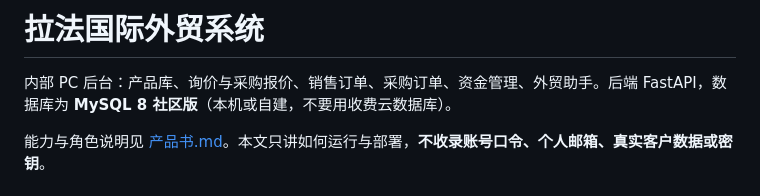
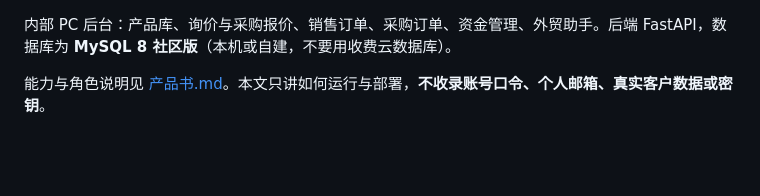
Before and after one commit to kokiforreal-oss/tradeForPrice, a Markdown page: README.md, the part around the change. GitHub-like rendering; blank space fills up the shorter version.

Commit message:
修改产品书/readme

```diff
--- a/README.md
+++ b/README.md
@@ -1,5 +1,3 @@
-# 拉法国际外贸系统
-
 内部 PC 后台：产品库、询价与采购报价、销售订单、采购订单、资金管理、外贸助手。后端 FastAPI，数据库为 **MySQL 8 社区版**（本机或自建，不要用收费云数据库）。
 
 能力与角色说明见 [产品书.md](./产品书.md)。本文只讲如何运行与部署，**不收录账号口令、个人邮箱、真实客户数据或密钥**。
```
Also changed, not shown: 产品书.md (+222 -141 lines).
